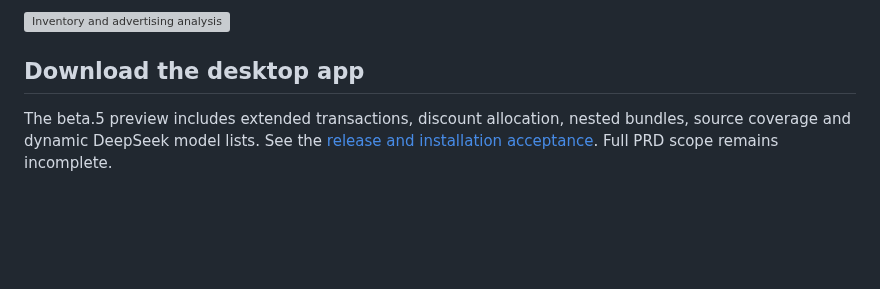
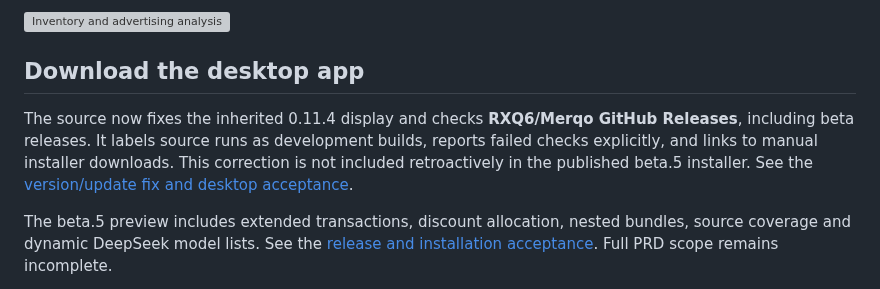
Before and after one commit to RXQ6/Merqo, a Markdown page: README.md, the part around the change. Drawn GitHub-style; blank space fills up the shorter version; grey boxes are pictures that could not be loaded.

Commit message:
fix: align Merqo version display and GitHub prerelease checks

```diff
--- a/README.md
+++ b/README.md
@@ -60,6 +60,8 @@ Retail workspaces enforce read-only tools in general Agent conversations, includ
 ![Inventory and advertising analysis](docs/images/inventory-advertising.png)
 
 ## Download the desktop app
+
+The source now fixes the inherited 0.11.4 display and checks **RXQ6/Merqo GitHub Releases**, including beta releases. It labels source runs as development builds, reports failed checks explicitly, and links to manual installer downloads. This correction is not included retroactively in the published beta.5 installer. See the [version/update fix and desktop acceptance](docs/update-check-fix-2026-10-21.md).
 
 The beta.5 preview includes extended transactions, discount allocation, nested bundles, source coverage and dynamic DeepSeek model lists. See the [release and installation acceptance](docs/release-beta5-2026-10-20.md). Full PRD scope remains incomplete.
 
```
Also changed, not shown: docs/development-progress-2026-10-20.md (+2 -0 lines), docs/update-check-fix-2026-10-21.md (added, +36 -0 lines), docs/verification/update-check-2026-10-21/failed-check.png (added), docs/verification/update-check-2026-10-21/matching-beta.png (added), 12 other files.
